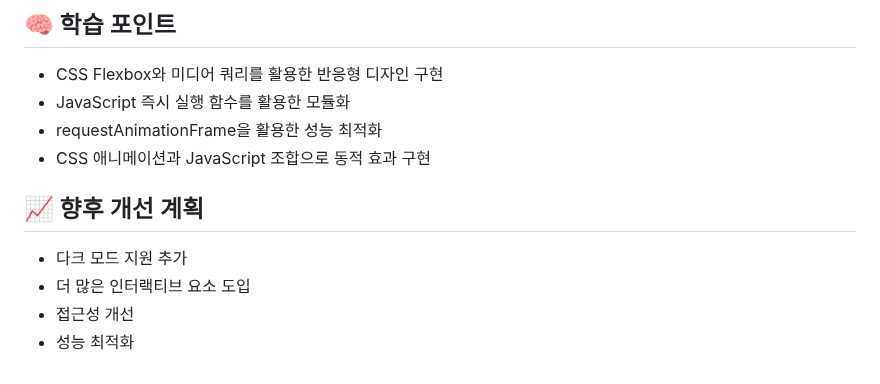
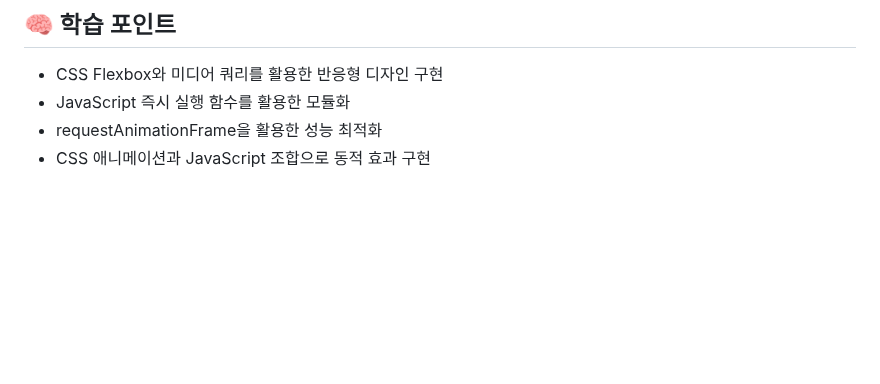
Before and after one commit to L-Hits/FE25, a Markdown page: README.md, the part around one of its changes. Rendered like a GitHub page; blank space fills up the shorter version.

Commit message:
README 파일 수정

```diff
--- a/README.md
+++ b/README.md
@@ -76,9 +76,3 @@ FE25/
 - JavaScript 즉시 실행 함수를 활용한 모듈화
 - requestAnimationFrame을 활용한 성능 최적화
 - CSS 애니메이션과 JavaScript 조합으로 동적 효과 구현
-
-## 📈 향후 개선 계획
-- 다크 모드 지원 추가
-- 더 많은 인터랙티브 요소 도입
-- 접근성 개선
-- 성능 최적화
```
Also changed, not shown: other parts of README.md (+1 -1 lines).
